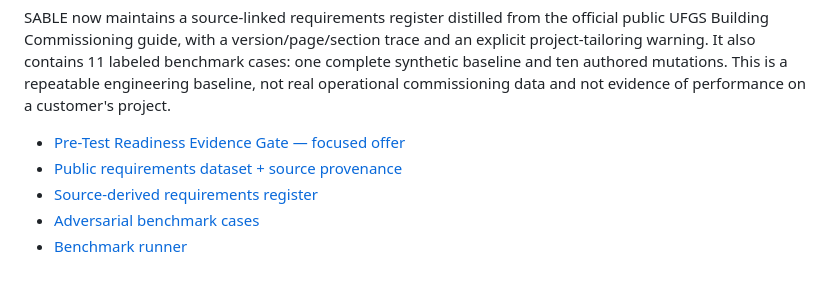
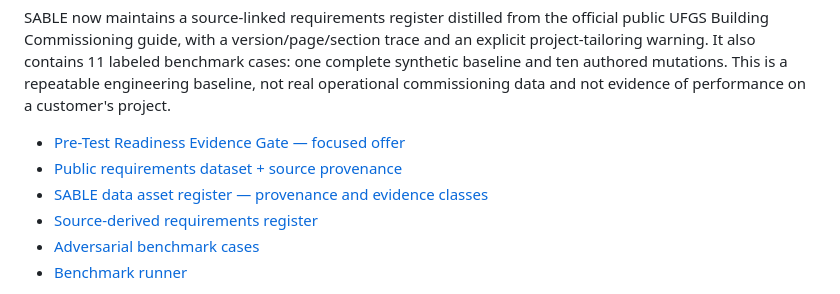
Before and after one commit to EkkoTang67/sable-agent-reliability-ci-check, a Markdown page: README.md, the part around the change. Rendered like a GitHub page.

Commit message:
Link the provenance-first data asset register

```diff
--- a/README.md
+++ b/README.md
@@ -34,6 +34,7 @@ SABLE now maintains a source-linked requirements register distilled from the off
 
 - [Pre-Test Readiness Evidence Gate — focused offer](docs/SABLE_PRETEST_READINESS_GATE_V1.md)
 - [Public requirements dataset + source provenance](data/commissioning_public_requirements/README.md)
+- [SABLE data asset register — provenance and evidence classes](data/SABLE_DATA_ASSET_REGISTER_V1.json)
 - [Source-derived requirements register](data/commissioning_public_requirements/ufgs_01_91_00_15_source_profile.json)
 - [Adversarial benchmark cases](data/commissioning_evidence_benchmark_v0/cases.json)
 - [Benchmark runner](data/commissioning_evidence_benchmark_v0/run_benchmark.py)
```
